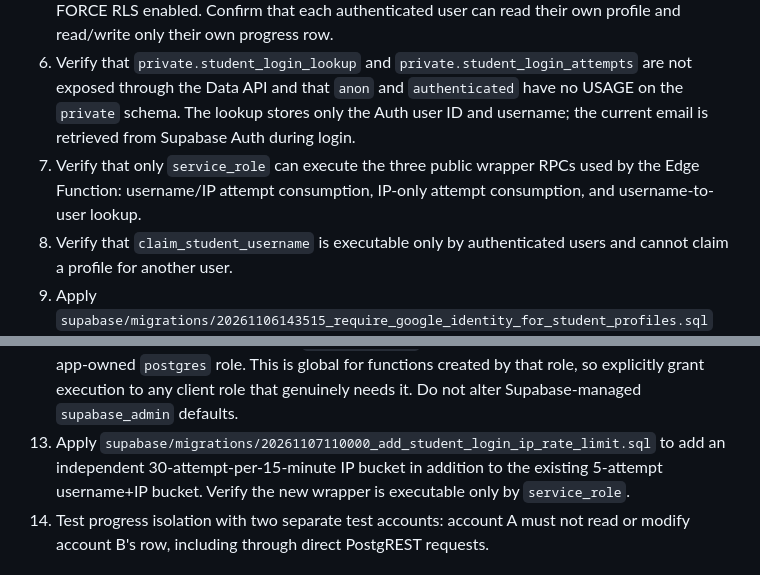
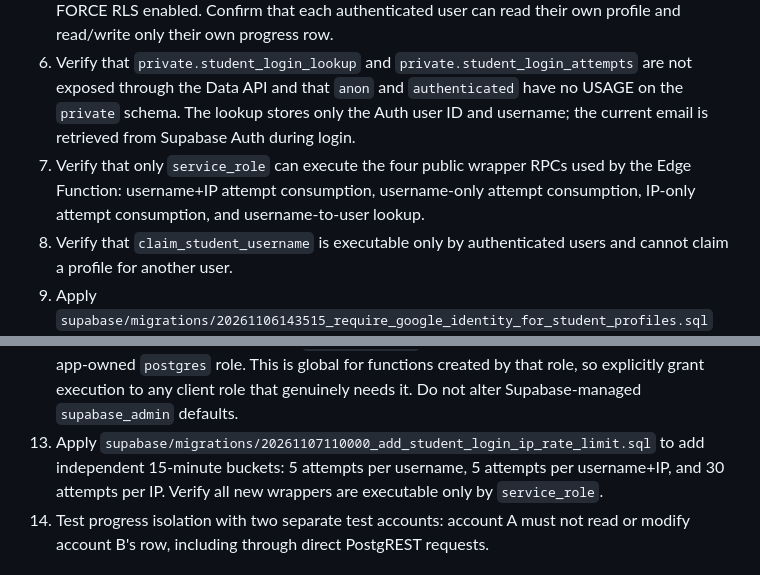
Before and after one commit to mrwael1773/english-hero, a Markdown page: docs/authentication-gateway-deployment.md, 2 parts joined by grey strips. GitHub-like rendering.

Commit message:
Document username-wide, username-IP, and IP throttles

```diff
--- a/docs/authentication-gateway-deployment.md
+++ b/docs/authentication-gateway-deployment.md
@@ -10,13 +10,13 @@ This change is intentionally prepared for review only. Do not deploy it to the s
 4. Enable the Data API and include the `public` schema in **Integrations > Data API**. The Data API exposes schemas, not individual tables. This client requires `public.student_profiles` for profile lookup and `public.learning_progress` for progress sync. Keep grants least-privilege: authenticated users need SELECT on `student_profiles` and SELECT/INSERT/UPDATE on `learning_progress`; `anon` must have no table privileges. Do not expose the `private` schema. Re-audit grants whenever another object is added to `public`.
 5. Verify that `public.student_profiles` and `public.learning_progress` both have RLS and FORCE RLS enabled. Confirm that each authenticated user can read their own profile and read/write only their own progress row.
 6. Verify that `private.student_login_lookup` and `private.student_login_attempts` are not exposed through the Data API and that `anon` and `authenticated` have no USAGE on the `private` schema. The lookup stores only the Auth user ID and username; the current email is retrieved from Supabase Auth during login.
-7. Verify that only `service_role` can execute the three public wrapper RPCs used by the Edge Function: username/IP attempt consumption, IP-only attempt consumption, and username-to-user lookup.
+7. Verify that only `service_role` can execute the four public wrapper RPCs used by the Edge Function: username+IP attempt consumption, username-only attempt consumption, IP-only attempt consumption, and username-to-user lookup.
 8. Verify that `claim_student_username` is executable only by authenticated users and cannot claim a profile for another user.
 9. Apply `supabase/migrations/20261106143515_require_google_identity_for_student_profiles.sql` after the progress migration. Verify that onboarding rejects a verified email/password-only account and accepts a verified Google identity. The `SECURITY DEFINER` advisor warning is expected for this narrowly scoped RPC; retain the `auth.uid()` ownership check, verified-email and Google-provider checks, and fixed `search_path`.
 10. Apply `supabase/migrations/20261106145142_optimize_student_rls_auth_uid.sql` after the owner-scoped policies. It should preserve the same ownership checks while evaluating `auth.uid()` once per statement.
 11. Apply `supabase/migrations/20261106150755_revoke_public_default_api_grants.sql` to prevent objects created by the `postgres` role in `public` from automatically granting table, function, or sequence access to `anon`, `authenticated`, or `service_role`. This changes defaults for future objects only; existing explicit grants remain unchanged. Keep app-owned schema changes under `postgres` and grant each required role explicitly.
 12. Apply `supabase/migrations/20261106151031_revoke_global_public_function_execute.sql` to revoke PostgreSQL's global default `PUBLIC EXECUTE` grant from future functions created by the app-owned `postgres` role. This is global for functions created by that role, so explicitly grant execution to any client role that genuinely needs it. Do not alter Supabase-managed `supabase_admin` defaults.
-13. Apply `supabase/migrations/20261107110000_add_student_login_ip_rate_limit.sql` to add an independent 30-attempt-per-15-minute IP bucket in addition to the existing 5-attempt username+IP bucket. Verify the new wrapper is executable only by `service_role`.
+13. Apply `supabase/migrations/20261107110000_add_student_login_ip_rate_limit.sql` to add independent 15-minute buckets: 5 attempts per username, 5 attempts per username+IP, and 30 attempts per IP. Verify all new wrappers are executable only by `service_role`.
 14. Test progress isolation with two separate test accounts: account A must not read or modify account B's row, including through direct PostgREST requests.
 
 ## 2. Google OAuth
```
